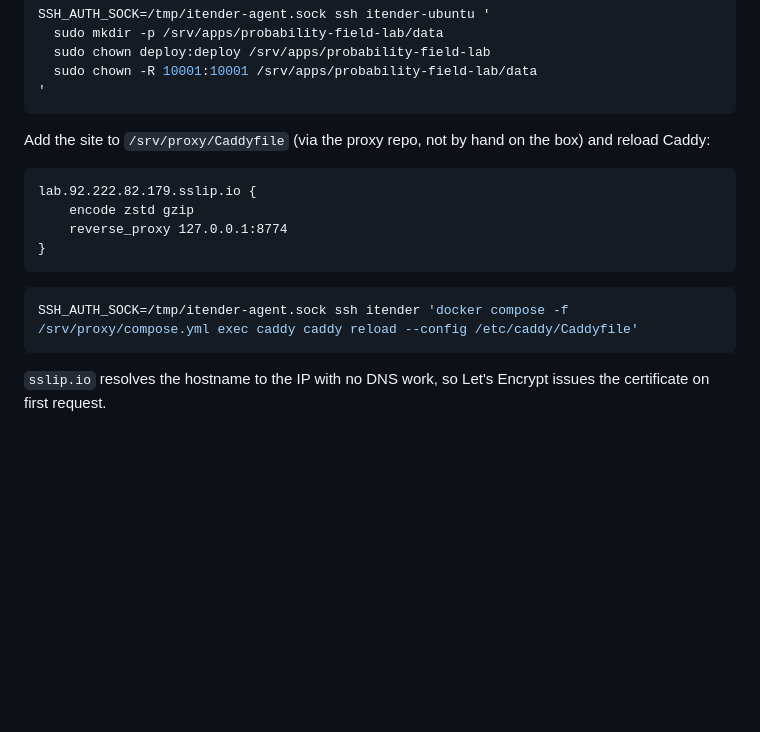
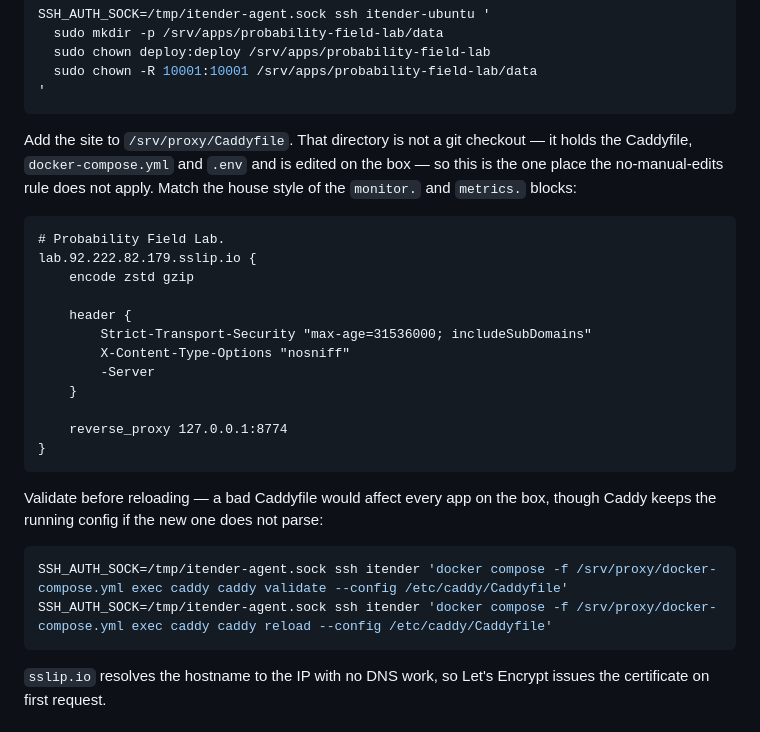
Before and after one commit to osAlhaddad1/probability-field-lab, a Markdown page: docs/server-deployment.md, the part around the change. GitHub-like rendering; blank space fills up the shorter version.

Commit message:
Correct the Caddy setup steps against the actual server
/srv/proxy is not a git checkout, and its compose file is docker-compose.yml,
not compose.yml, so the reload command as written would not have run. Match the
site block to the house style of the existing monitor. and metrics. blocks and
validate before reloading.

Co-Authored-By: Claude Opus 5 <noreply@anthropic.com>

````diff
--- a/docs/server-deployment.md
+++ b/docs/server-deployment.md
@@ -44,18 +44,32 @@ SSH_AUTH_SOCK=/tmp/itender-agent.sock ssh itender-ubuntu '
 '
 ```
 
-Add the site to `/srv/proxy/Caddyfile` (via the proxy repo, not by hand on the
-box) and reload Caddy:
+Add the site to `/srv/proxy/Caddyfile`. That directory is not a git checkout —
+it holds the Caddyfile, `docker-compose.yml` and `.env` and is edited on the box
+— so this is the one place the no-manual-edits rule does not apply. Match the
+house style of the `monitor.` and `metrics.` blocks:
 
 ```
+# Probability Field Lab.
 lab.92.222.82.179.sslip.io {
-    encode zstd gzip
-    reverse_proxy 127.0.0.1:8774
+	encode zstd gzip
+
+	header {
+		Strict-Transport-Security "max-age=31536000; includeSubDomains"
+		X-Content-Type-Options "nosniff"
+		-Server
+	}
+
+	reverse_proxy 127.0.0.1:8774
 }
 ```
 
+Validate before reloading — a bad Caddyfile would affect every app on the box,
+though Caddy keeps the running config if the new one does not parse:
+
 ```bash
-SSH_AUTH_SOCK=/tmp/itender-agent.sock ssh itender 'docker compose -f /srv/proxy/compose.yml exec caddy caddy reload --config /etc/caddy/Caddyfile'
+SSH_AUTH_SOCK=/tmp/itender-agent.sock ssh itender 'docker compose -f /srv/proxy/docker-compose.yml exec caddy caddy validate --config /etc/caddy/Caddyfile'
+SSH_AUTH_SOCK=/tmp/itender-agent.sock ssh itender 'docker compose -f /srv/proxy/docker-compose.yml exec caddy caddy reload --config /etc/caddy/Caddyfile'
 ```
 
 `sslip.io` resolves the hostname to the IP with no DNS work, so Let's Encrypt
````
